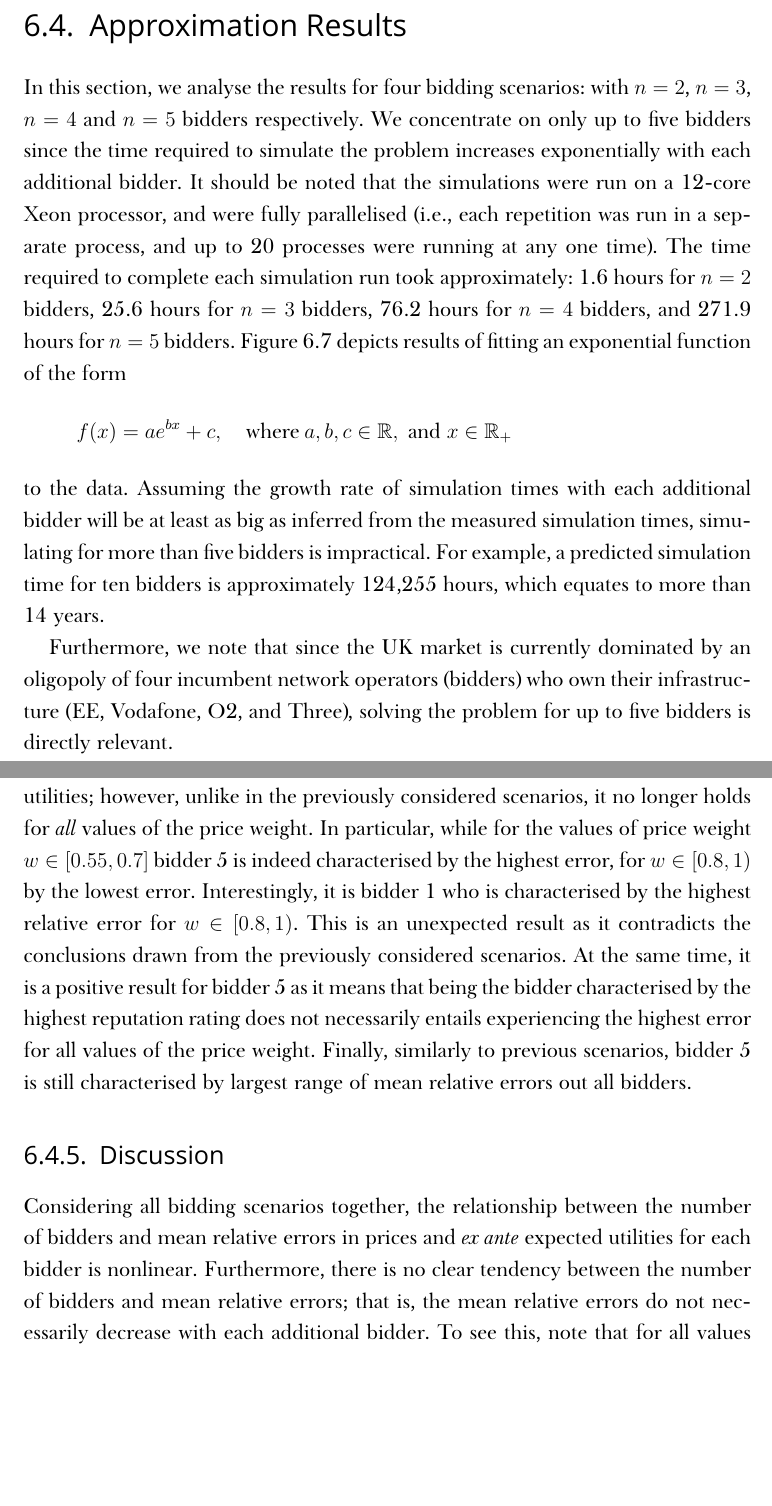
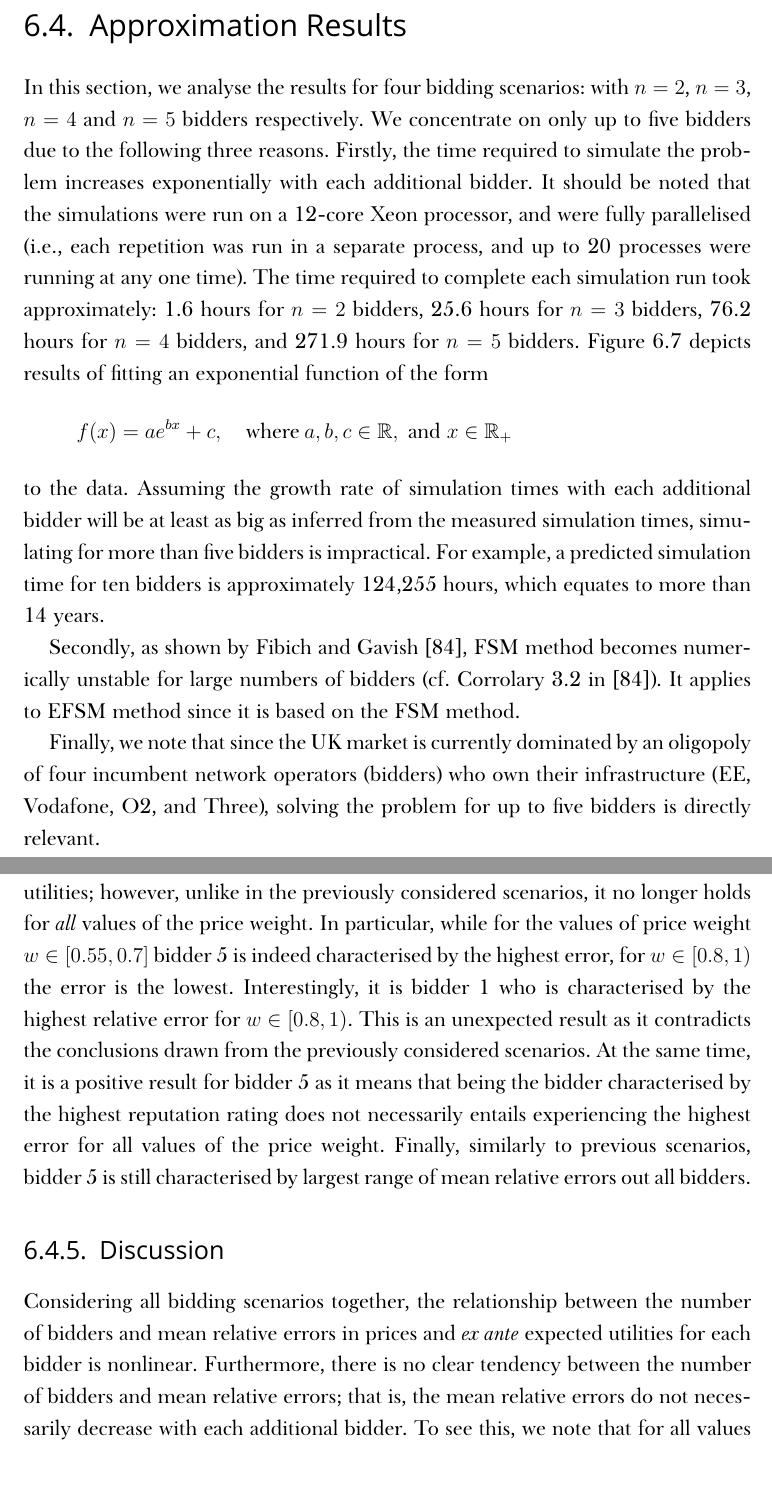
Before and after one commit to kubkon/Thesis, a LaTeX thesis (Thesis.tex, which reads Approximation/Approximation.tex): two parts of pages 129 and 136 of 157, joined at a grey line, cut so that both start at the same text, the shorter picture padded with empty space. Compiled offline with XeLaTeX; a missing font is replaced by an installed copy or a similar font.

Commit message:
Fix some minor errors in Approximation chapter.

```diff
--- a/Approximation/Approximation.tex
+++ b/Approximation/Approximation.tex
@@ -345,7 +345,7 @@ In this section, we showed how a DMP bidding scenario can be cast into CP settin
 
 \section{Approximation Results} % (fold)
 \label{sec:approximation_results_approximation}
-In this section, we analyse the results for four bidding scenarios: with $n=2$, $n=3$, $n=4$ and $n=5$ bidders respectively. We concentrate on only up to five bidders since the time required to simulate the problem increases exponentially with each additional bidder. It should be noted that the simulations were run on a 12-core Xeon processor, and were fully parallelised (i.e., each repetition was run in a separate process, and up to 20 processes were running at any one time). The time required to complete each simulation run took approximately: 1.6 hours for $n=2$ bidders, 25.6 hours for $n=3$ bidders, 76.2 hours for $n=4$ bidders, and 271.9 hours for $n=5$ bidders. Figure~\ref{fig:simulation_time_approximation} depicts results of fitting an exponential function of the form
+In this section, we analyse the results for four bidding scenarios: with $n=2$, $n=3$, $n=4$ and $n=5$ bidders respectively. We concentrate on only up to five bidders due to the following three reasons. Firstly, the time required to simulate the problem increases exponentially with each additional bidder. It should be noted that the simulations were run on a 12-core Xeon processor, and were fully parallelised (i.e., each repetition was run in a separate process, and up to 20 processes were running at any one time). The time required to complete each simulation run took approximately: 1.6 hours for $n=2$ bidders, 25.6 hours for $n=3$ bidders, 76.2 hours for $n=4$ bidders, and 271.9 hours for $n=5$ bidders. Figure~\ref{fig:simulation_time_approximation} depicts results of fitting an exponential function of the form
 \begin{equation*}
   f(x) = ae^{bx} + c, \quad\textrm{where}\: a,b,c\in\mathbb{R}, \textrm{ and } x\in\mathbb{R}_+
 \end{equation*}
@@ -357,7 +357,9 @@ to the data. Assuming the growth rate of simulation times with each additional b
   \label{fig:simulation_time_approximation}
 \end{figure}
 
-Furthermore, we note that since the UK market is currently dominated by an oligopoly of four incumbent network operators (bidders) who own their infrastructure (EE, Vodafone, O2, and Three), solving the problem for up to five bidders is directly relevant.
+Secondly, as shown by Fibich and Gavish~\cite{FibichGavish2011}, FSM method becomes numerically unstable for large numbers of bidders (cf.~Corrolary~3.2 in \cite{FibichGavish2011}). It applies to EFSM method since it is based on the FSM method.
+
+Finally, we note that since the UK market is currently dominated by an oligopoly of four incumbent network operators (bidders) who own their infrastructure (EE, Vodafone, O2, and Three), solving the problem for up to five bidders is directly relevant.
 
 The procedure for generating the approximation results is as follows:
 \begin{enumerate}
@@ -428,7 +430,7 @@ Figure~\ref{fig:compare_5_bidders_approximation} depicts the approximation resul
 
 All mean relative errors, similarly to the case of three and four bidders, exhibit clear nonlinearity in price weight. Furthermore, the mean relative error in expected prices is bounded from above by approximately 6\%, and from below by approximately 1\%. The mean relative error in \emph{ex ante} expected utilities is bounded from above and below by: 10\% and 3\% respectively for bidder 1; 9\% and 3.5\% for bidder 2; 8\% and 3\% for bidder 3; 9.5\% and 3\% for bidder 4; 16.5\% and 2\% for bidder 5.
 
-Similarly to the previous scenarios, bidder 5 who is characterised by the highest reputation rating experiences the highest mean relative error in \emph{ex ante} expected utilities; however, unlike in the previously considered scenarios, it no longer holds for \emph{all} values of the price weight. In particular, while for the values of price weight $w\in [0.55, 0.7]$ bidder 5 is indeed characterised by the highest error, for $w\in [0.8, 1)$ by the lowest error. Interestingly, it is bidder 1 who is characterised by the highest relative error for $w\in [0.8, 1)$. This is an unexpected result as it contradicts the conclusions drawn from the previously considered scenarios. At the same time, it is a positive result for bidder 5 as it means that being the bidder characterised by the highest reputation rating does not necessarily entails experiencing the highest error for all values of the price weight. Finally, similarly to previous scenarios, bidder 5 is still characterised by largest range of mean relative errors out all bidders.
+Similarly to the previous scenarios, bidder 5 who is characterised by the highest reputation rating experiences the highest mean relative error in \emph{ex ante} expected utilities; however, unlike in the previously considered scenarios, it no longer holds for \emph{all} values of the price weight. In particular, while for the values of price weight $w\in [0.55, 0.7]$ bidder 5 is indeed characterised by the highest error, for $w\in [0.8, 1)$ the error is the lowest. Interestingly, it is bidder 1 who is characterised by the highest relative error for $w\in [0.8, 1)$. This is an unexpected result as it contradicts the conclusions drawn from the previously considered scenarios. At the same time, it is a positive result for bidder 5 as it means that being the bidder characterised by the highest reputation rating does not necessarily entails experiencing the highest error for all values of the price weight. Finally, similarly to previous scenarios, bidder 5 is still characterised by largest range of mean relative errors out all bidders.
 % subsection n_5_bidders_approximation (end)
 
 \begin{figure}[p!]
@@ -457,7 +459,7 @@ Similarly to the previous scenarios, bidder 5 who is characterised by the highes
 
 \subsection{Discussion} % (fold)
 \label{sub:discussion_approximation}
-Considering all bidding scenarios together, the relationship between the number of bidders and mean relative errors in prices and \emph{ex ante} expected utilities for each bidder is nonlinear. Furthermore, there is no clear tendency between the number of bidders and mean relative errors; that is, the mean relative errors do not necessarily decrease with each additional bidder. To see this, note that for all values of price weight, the mean relative error in expected prices decreases for 2 and 3 bidders, achieves its minimum for 4 bidders, and then increases for 5 bidders (see Figure~\ref{fig:compare_price_approximation}). The same applies to the mean relative errors in \emph{ex ante} expected utilities for bidder 1 and 2 (see Figures~\ref{fig:compare_bidder_1_approximation} and \ref{fig:compare_bidder_2_approximation}). However, the situation is more complicated for bidder 3 and bidder 4. In the former case, for the price weight values $w\in[0.55, 0.62]$, the mean relative error decreases with each additional bidder, while for $w\in(0.62, 1)$ it behaves similarly to the cases of bidder 1 and 2 (see Figure~\ref{fig:compare_bidder_3_approximation}). In the latter case, the situation is almost exactly the same: the mean relative error decreases with each additional bidder for $w\in[0.55, 0.82]$, and behaves similarly to the case of bidder 1 and 2 for $w\in(0.82, 1)$ (see Figure~\ref{fig:compare_bidder_4_approximation}).
+Considering all bidding scenarios together, the relationship between the number of bidders and mean relative errors in prices and \emph{ex ante} expected utilities for each bidder is nonlinear. Furthermore, there is no clear tendency between the number of bidders and mean relative errors; that is, the mean relative errors do not necessarily decrease with each additional bidder. To see this, we note that for all values of the price weight, the mean relative error in expected prices decreases for 2 and 3 bidders, achieves its minimum for 4 bidders, and then increases for 5 bidders (see Figure~\ref{fig:compare_price_approximation}). The same applies to the mean relative errors in \emph{ex ante} expected utilities for bidder 1 and 2 (see Figures~\ref{fig:compare_bidder_1_approximation} and \ref{fig:compare_bidder_2_approximation}). However, the situation is more complicated for bidder 3 and bidder 4. In the former case, for the price weight values $w\in[0.55, 0.62]$, the mean relative error decreases with each additional bidder, while for $w\in(0.62, 1)$ it behaves similarly to the case of bidder 1 and 2 (see Figure~\ref{fig:compare_bidder_3_approximation}). In the latter case, the situation is almost exactly the same: the mean relative error decreases with each additional bidder for $w\in[0.55, 0.82]$, and behaves similarly to the case of bidder 1 and 2 for $w\in(0.82, 1)$ (see Figure~\ref{fig:compare_bidder_4_approximation}).
 
 It can be concluded, however, that approximating the network selection mechanism employed by the DMP with a CP auction consitutes a valid alternative, and as such, even though not perfectly accurate (mean relative errors as large as almost 16\% for all bidders), it might be a more desirable option for the network operators due to the wealth of numerical methods available that have been extensively studied by the researchers~\cite{HubbardPaarsch2011}. The same cannot be said about the EFSM method presented in this thesis (Section~\ref{sec:extended_numerical_analysis_indirect}, Chapter~\ref{cha:indirect}), which, to the best of author's knowledge, has not yet been considered by the economic community.
 % subsection discussion (end)
```
Also changed, not shown: Approximation/Approximation.tex (6 more changed lines).
